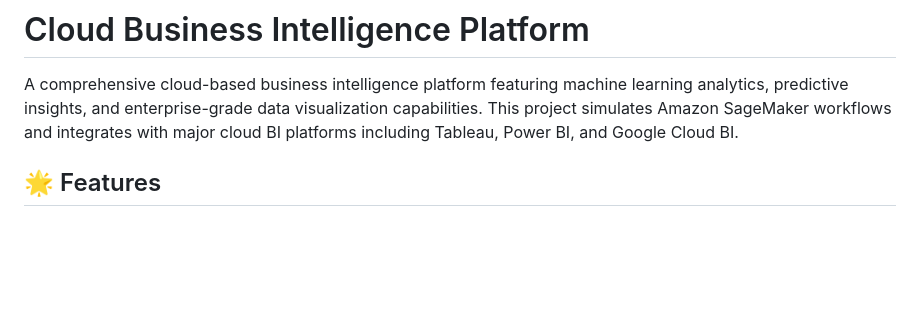
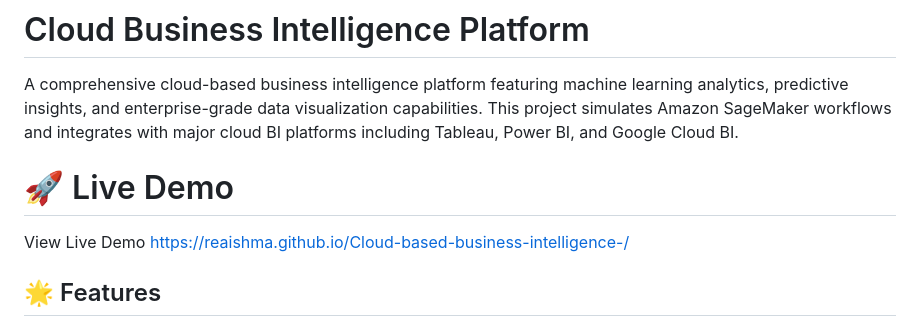
Before and after one commit to Reaishma/Cloud-based-business-intelligence-, a Markdown page: readme.md, the part around one of its changes. Drawn GitHub-style; blank space fills up the shorter version.

```diff
--- a/readme.md
+++ b/readme.md
@@ -1,6 +1,10 @@
 # Cloud Business Intelligence Platform
 
 A comprehensive cloud-based business intelligence platform featuring machine learning analytics, predictive insights, and enterprise-grade data visualization capabilities. This project simulates Amazon SageMaker workflows and integrates with major cloud BI platforms including Tableau, Power BI, and Google Cloud BI.
+
+
+# 🚀 Live Demo
+View Live Demo https://reaishma.github.io/Cloud-based-business-intelligence-/
 
 ## 🌟 Features
 
```
Also changed, not shown: other parts of readme.md (+0 -3 lines).
